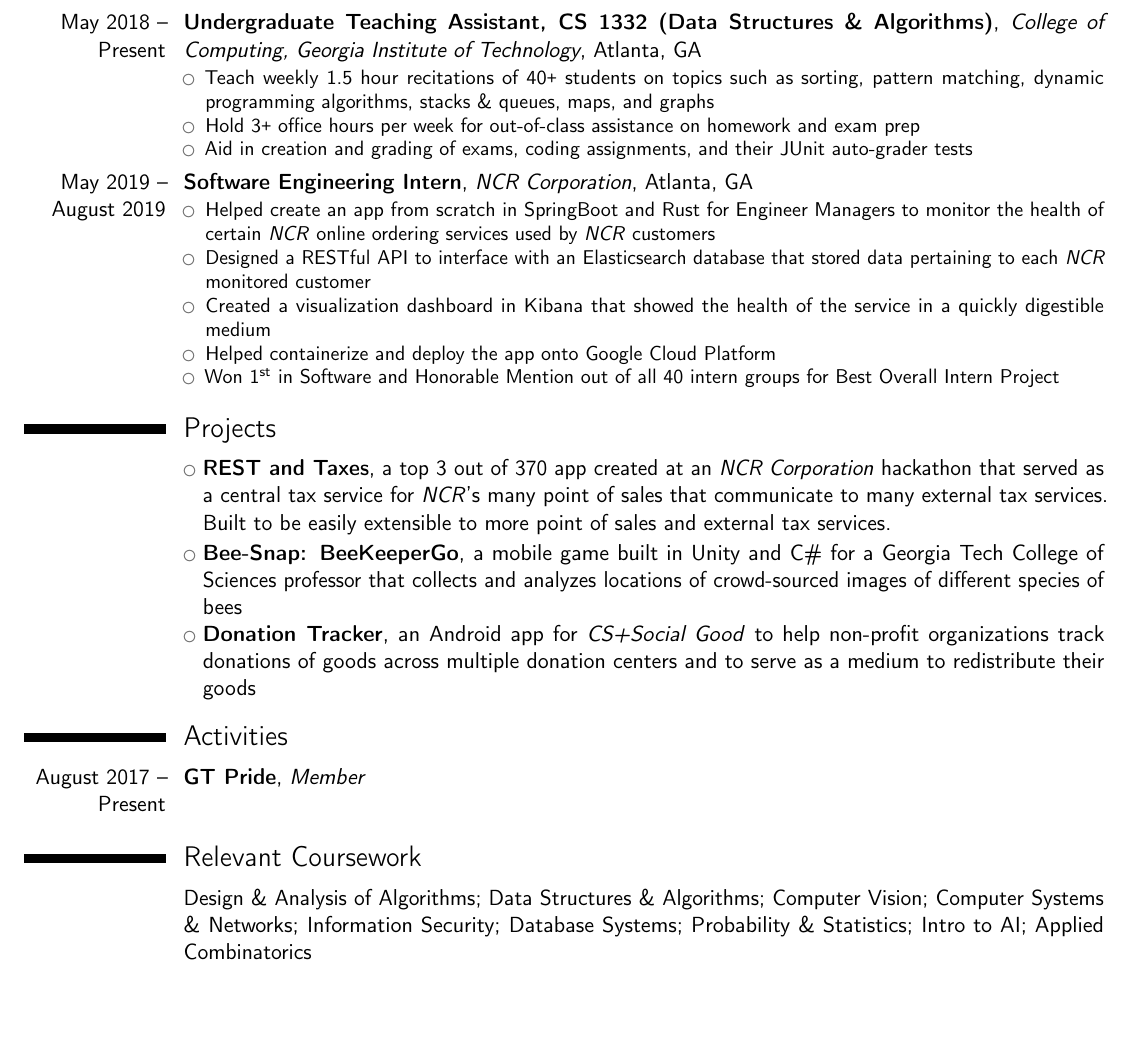
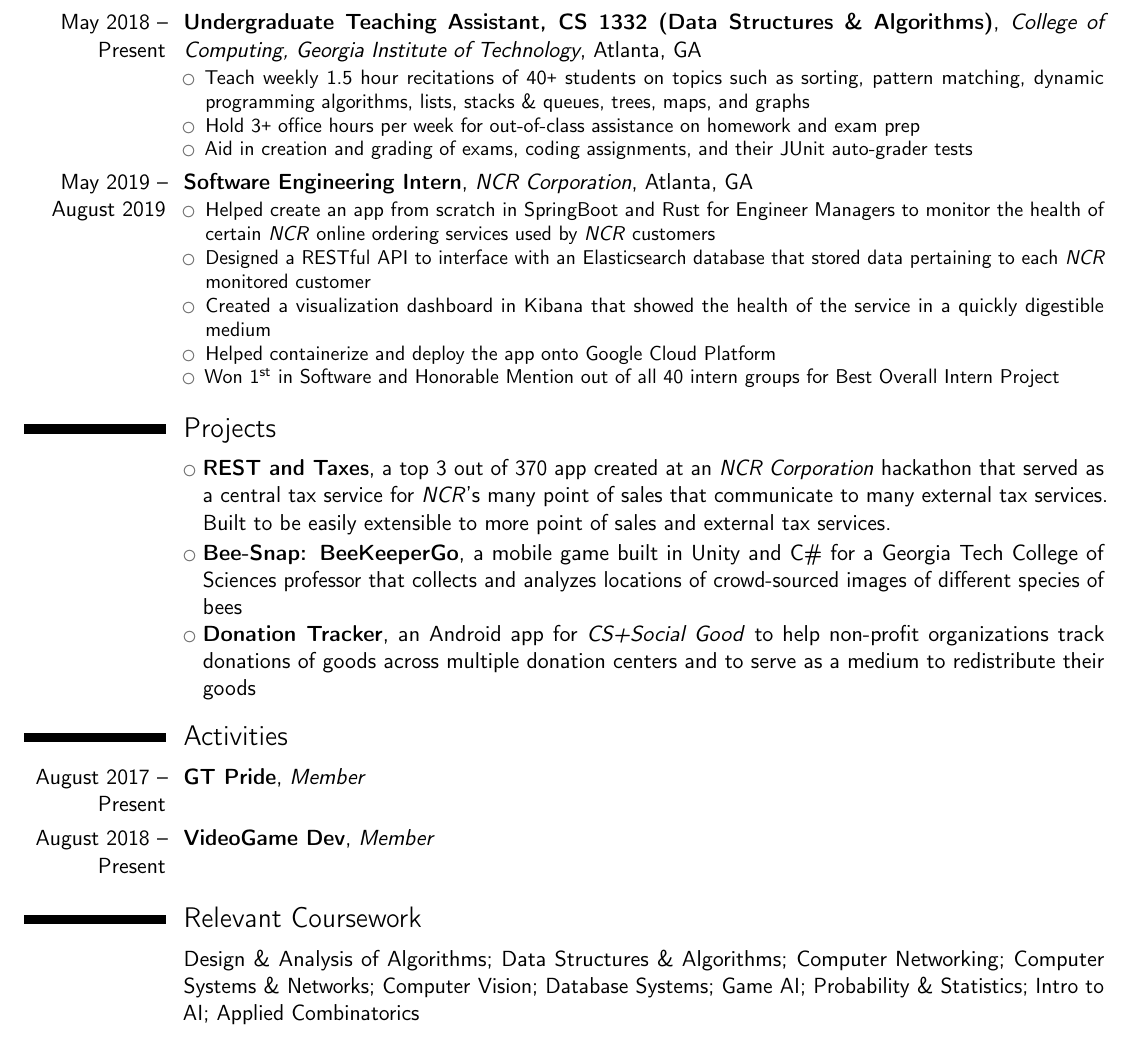
Before and after one commit to brandonvu99/resume, a LaTeX CV (cv.tex): part of the page, cut so that both start at the same text, the shorter picture padded with empty space. Compiled offline with pdfLaTeX.

Commit message:
added vgdev to activities

```diff
--- a/cv.tex
+++ b/cv.tex
@@ -88,7 +88,7 @@
 \section{Work Experience}
 	\cventry{May 2018 -- Present}{Undergraduate Teaching Assistant, CS 1332 (Data Structures \& Algorithms)}{College of Computing, Georgia Institute of Technology}{Atlanta}{GA}{
 		\begin{itemize}
-			\item Teach weekly 1.5 hour recitations of 40\texttt{+} students on topics such as sorting, pattern matching, dynamic programming algorithms, stacks \& queues, maps, and graphs
+			\item Teach weekly 1.5 hour recitations of 40\texttt{+} students on topics such as sorting, pattern matching, dynamic programming algorithms, lists, stacks \& queues, trees, maps, and graphs
 			\item Hold 3\texttt{+} office hours per week for out-of-class assistance on homework and exam prep
 			\item Aid in creation and grading of exams, coding assignments, and their JUnit auto-grader tests
 		\end{itemize}
@@ -115,9 +115,10 @@
 
 \section{Activities}
 	\cventry{August 2017 -- Present}{GT Pride}{Member}{}{}{}
+	\cventry{August 2018 -- Present}{VideoGame Dev}{Member}{}{}{}
 
 \section{Relevant Coursework}
-	\cvitem{}{Design \& Analysis of Algorithms; Data Structures \& Algorithms; Computer Vision; Computer Systems \& Networks; Information Security; Database Systems; Probability \& Statistics; Intro to AI; Applied Combinatorics}
+	\cvitem{}{Design \& Analysis of Algorithms; Data Structures \& Algorithms; Computer Networking; Computer Systems \& Networks; Computer Vision; Database Systems; Game AI; Probability \& Statistics; Intro to AI; Applied Combinatorics}
 
 \section{Skills}
 	\cvdoubleitem{Languages:}{Rust, Python, Java, C, C\#, MySQL}{Tools:}{Docker, SpringBoot, Unit Testing, Git, Elasticsearch, Kibana, \LaTeX}
```
